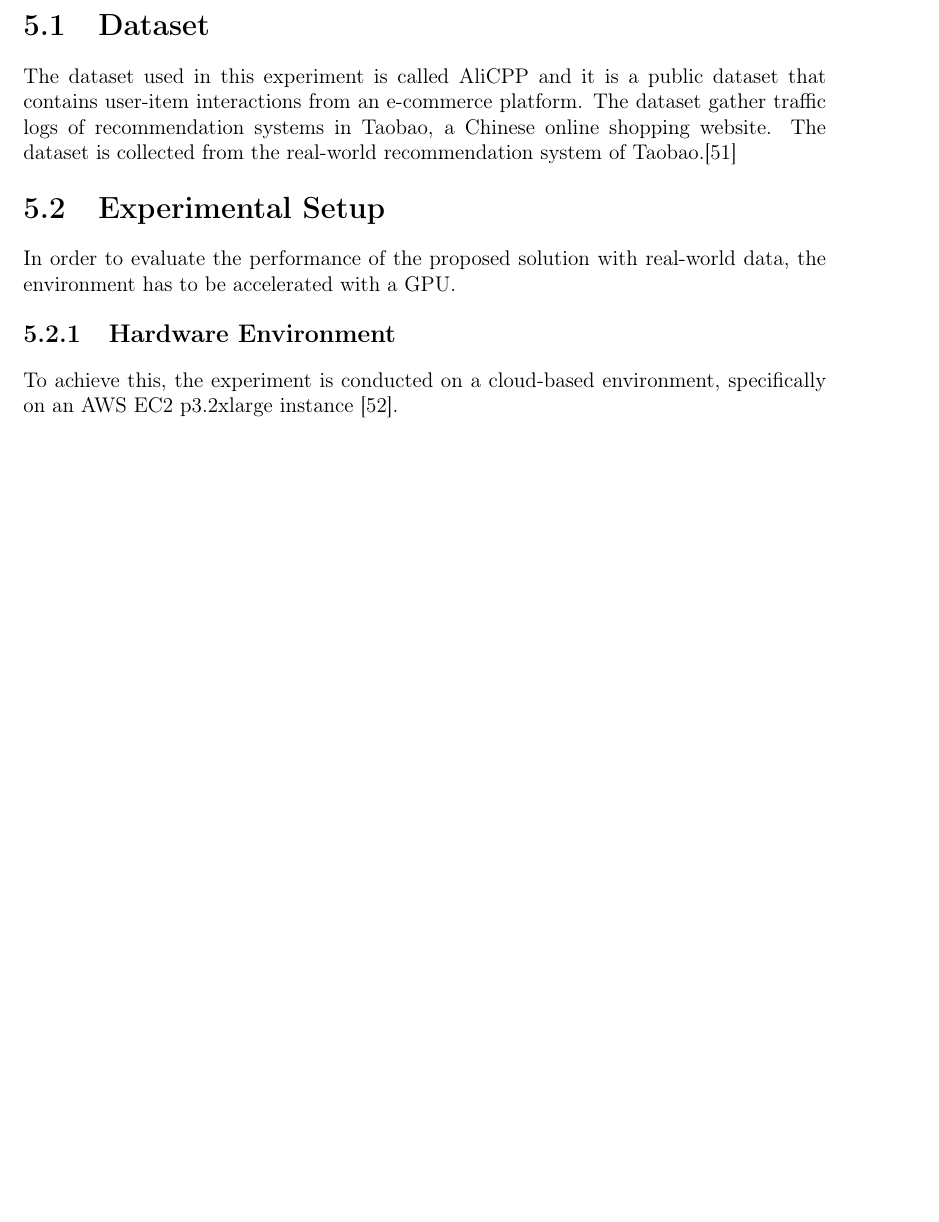
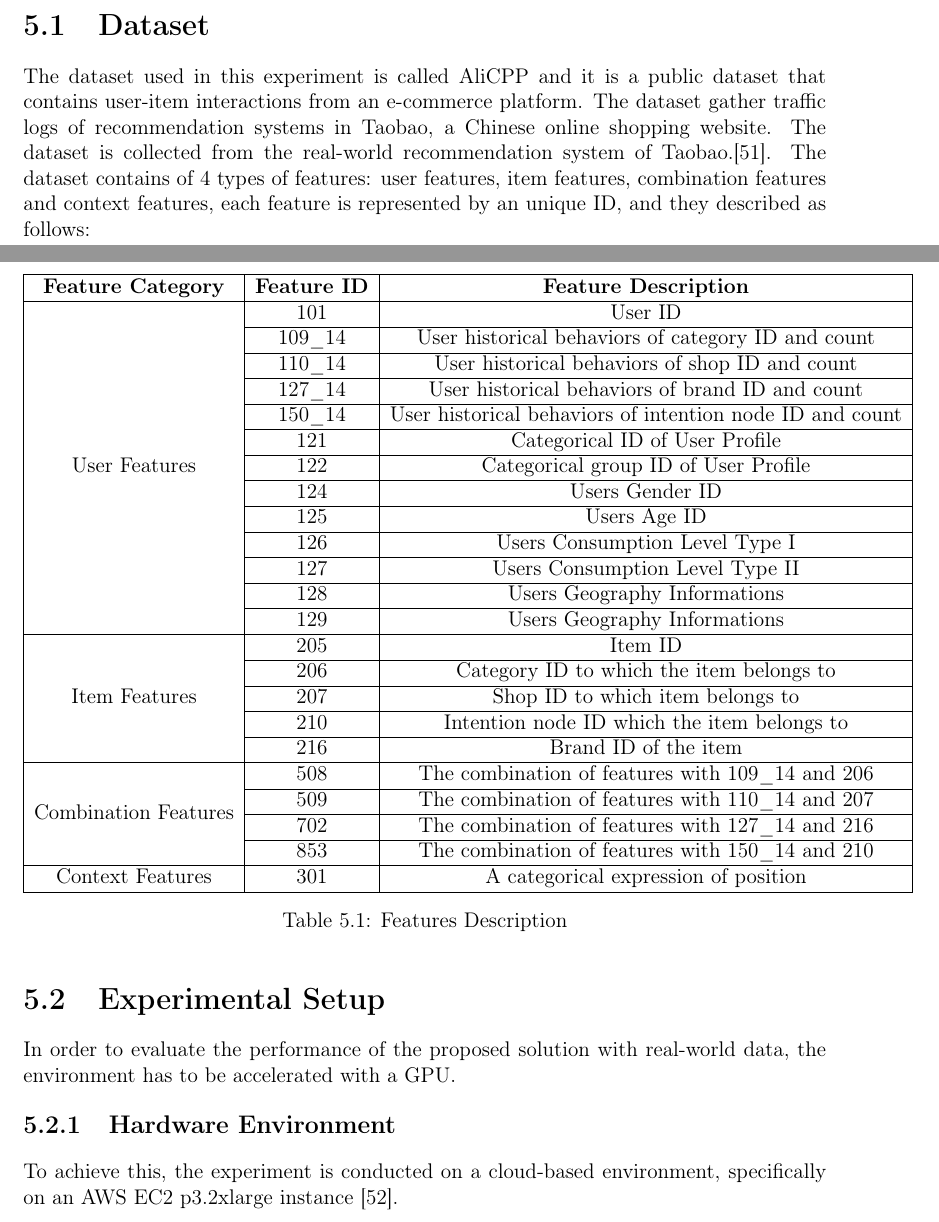
Before and after one commit to mabushelbaia/Recommendation-System, a LaTeX thesis (docs/Report/main.tex, which reads docs/Report/chapters/results.tex): part of page 36 of 46 before the commit and two parts of pages 36 and 37 of 47 after it, the two joined at a grey line, cut so that both start at the same text, the shorter picture padded with empty space. Compiled offline with pdfLaTeX.

Commit message:
Add AliCPP dataset description and features table

```diff
--- a/docs/Report/chapters/results.tex
+++ b/docs/Report/chapters/results.tex
@@ -3,7 +3,68 @@
 
 \section{Dataset}
 
-The dataset used in this experiment is called AliCPP and it is a public dataset that contains user-item interactions from an e-commerce platform. The dataset gather traffic logs of recommendation systems in Taobao, a Chinese online shopping website. The dataset is collected from the real-world recommendation system of Taobao.\cite{AliCPP}
+The dataset used in this experiment is called AliCPP and it is a public dataset that contains user-item interactions from an e-commerce platform. The dataset gather traffic logs of recommendation systems in Taobao, a Chinese online shopping website. The dataset is collected from the real-world recommendation system of Taobao.\cite{AliCPP}. The dataset contains of 4 types of features: user features, item features, combination features and context features, each feature is represented by an unique ID, and they described as follows:
+
+\begin{table}[H]
+    \centering
+    \begin{tabular}{|c|c|c|}
+        \hline
+        \textbf{Feature Category} & \textbf{Feature ID} & \textbf{Feature Description} \\
+        \hline
+        \multirow{13}{*}{User Features} & 101 & User ID \\
+        \cline{2-3}
+        & 109\_14 & User historical behaviors of category ID and count \\
+        \cline{2-3}
+        & 110\_14 & User historical behaviors of shop ID and count \\
+        \cline{2-3}
+        & 127\_14 & User historical behaviors of brand ID and count \\
+        \cline{2-3}
+        & 150\_14 & User historical behaviors of intention node ID and count \\
+        \cline{2-3}
+        & 121 & Categorical ID of User Profile \\
+        \cline{2-3}
+        & 122 & Categorical group ID of User Profile \\
+        \cline{2-3}
+        & 124 & Users Gender ID \\
+        \cline{2-3}
+        & 125 & Users Age ID \\
+        \cline{2-3}
+        & 126 & Users Consumption Level Type I \\
+        \cline{2-3}
+        & 127 & Users Consumption Level Type II \\
+        \cline{2-3}
+        & 128 & Users Geography Informations \\
+        \cline{2-3}
+        & 129 & Users Geography Informations \\
+        \hline
+        \multirow{5}{*}{Item Features} & 205 & Item ID \\
+        \cline{2-3}
+        & 206 & Category ID to which the item belongs to \\
+        \cline{2-3}
+        & 207 & Shop ID to which item belongs to \\
+        \cline{2-3}
+        & 210 & Intention node ID which the item belongs to \\
+        \cline{2-3}
+        & 216 & Brand ID of the item \\
+        \hline
+        \multirow{4}{*}{Combination Features} & 508 & The combination of features with 109\_14 and 206 \\
+        \cline{2-3}
+        & 509 & The combination of features with 110\_14 and 207 \\
+        \cline{2-3}
+        & 702 & The combination of features with 127\_14 and 216 \\
+        \cline{2-3}
+        & 853 & The combination of features with 150\_14 and 210 \\
+        \hline
+        \multirow{1}{*}{Context Features} & 301 & A categorical expression of position \\
+        \hline
+    \end{tabular}
+    \caption{Features Description}
+    \label{tab:features}
+\end{table}
+
+
+
+
 
 
 \section{Experimental Setup}
--- a/docs/Report/main.tex
+++ b/docs/Report/main.tex
@@ -23,6 +23,7 @@
 \usepackage{setspace}
 \usepackage{csquotes}
 \newtagform{fn}{(}{)\footnotemark}
+\usepackage{multirow}
 
 \usepackage[hyperfootnotes,hidelinks]{hyperref}
 \hypersetup{
```
Also changed, not shown: docs/Report/assets/Aliccp_head.jpg (added), docs/Report/assets/Aliccp_user.jpg (added), docs/Report/chapters/results.tex (4 more changed lines).
